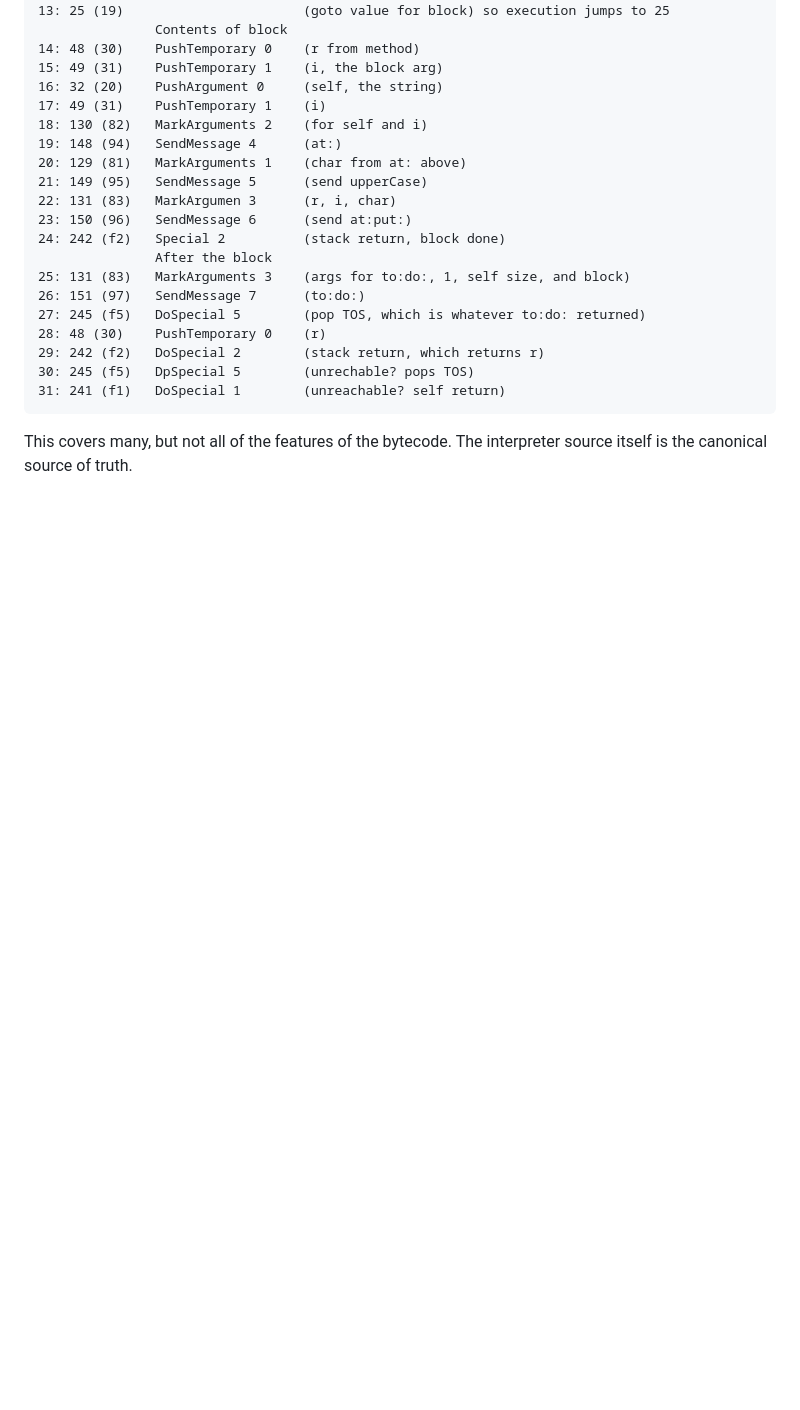
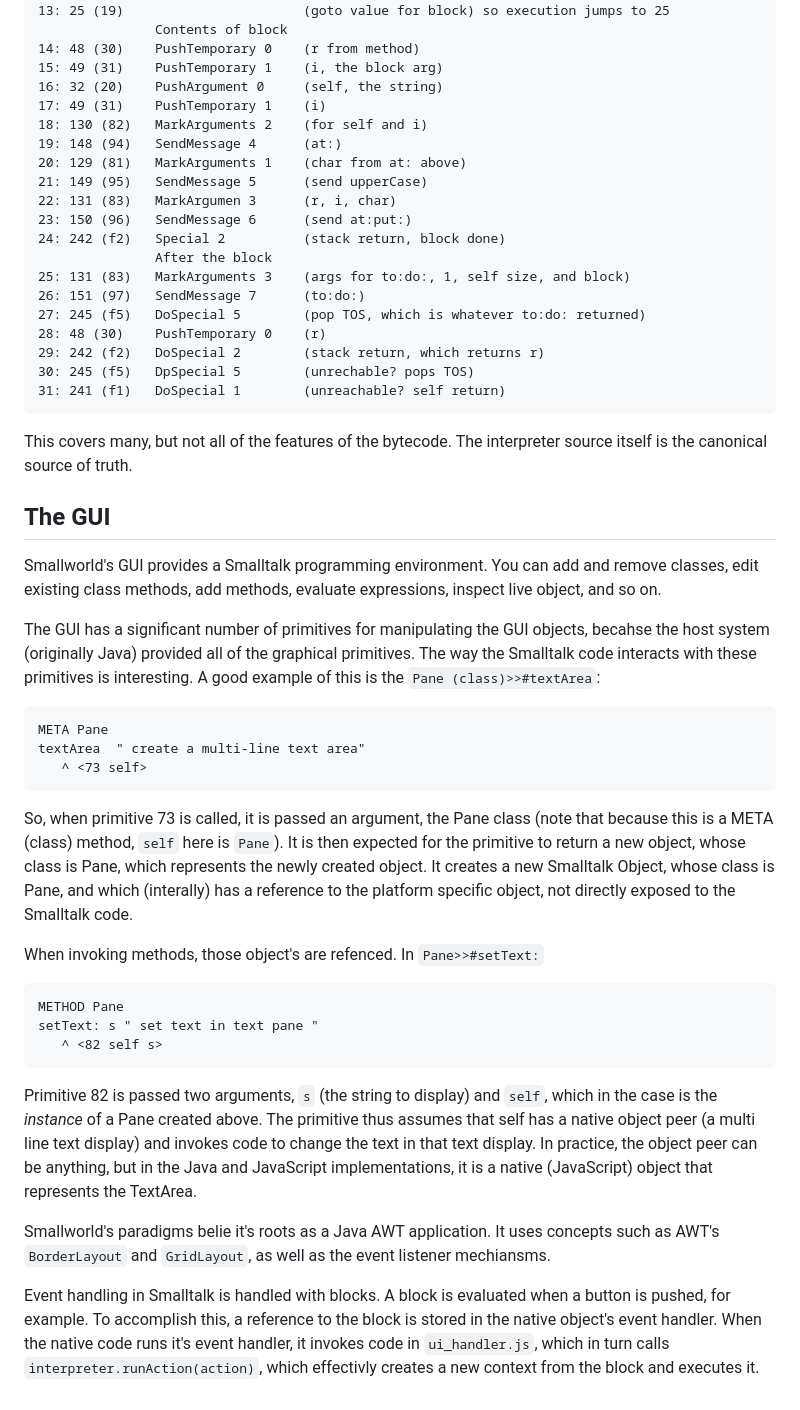
Before and after one commit to ericscharff/smallworld.js, a Markdown page: NOTES.md, the part around the change. GitHub-like rendering; blank space fills up the shorter version.

Commit message:
Add notes about the GUI

````diff
--- a/NOTES.md
+++ b/NOTES.md
@@ -232,3 +232,53 @@ PC  Bytecode   Opcode             Comment
 
 This covers many, but not all of the features of the bytecode. The interpreter
 source itself is the canonical source of truth.
+
+## The GUI
+
+Smallworld's GUI provides a Smalltalk programming environment. You can add and
+remove classes, edit existing class methods, add methods, evaluate expressions,
+inspect live object, and so on.
+
+The GUI has a significant number of primitives for manipulating the GUI objects,
+becahse the host system (originally Java) provided all of the graphical
+primitives. The way the Smalltalk code interacts with these primitives is
+interesting. A good example of this is the `Pane (class)>>#textArea`:
+
+```
+META Pane
+textArea  " create a multi-line text area"
+   ^ <73 self>
+```
+
+So, when primitive 73 is called, it is passed an argument, the Pane class (note
+that because this is a META (class) method, `self` here is `Pane`). It is then
+expected for the primitive to return a new object, whose class is Pane, which
+represents the newly created object. It creates a new Smalltalk Object, whose
+class is Pane, and which (interally) has a reference to the platform specific
+object, not directly exposed to the Smalltalk code.
+
+When invoking methods, those object's are refenced. In `Pane>>#setText:`
+
+```
+METHOD Pane
+setText: s " set text in text pane "
+   ^ <82 self s>
+```
+
+Primitive 82 is passed two arguments, `s` (the string to display) and `self`,
+which in the case is the _instance_ of a Pane created above. The primitive thus
+assumes that self has a native object peer (a multi line text display) and
+invokes code to change the text in that text display. In practice, the object
+peer can be anything, but in the Java and JavaScript implementations, it is a
+native (JavaScript) object that represents the TextArea.
+
+Smallworld's paradigms belie it's roots as a Java AWT application. It uses
+concepts such as AWT's `BorderLayout` and `GridLayout`, as well as the event
+listener mechiansms.
+
+Event handling in Smalltalk is handled with blocks. A block is evaluated when a
+button is pushed, for example. To accomplish this, a reference to the block is
+stored in the native object's event handler. When the native code runs it's
+event handler, it invokes code in `ui_handler.js`, which in turn calls
+`interpreter.runAction(action)`, which effectivly creates a new context from the
+block and executes it.
````
